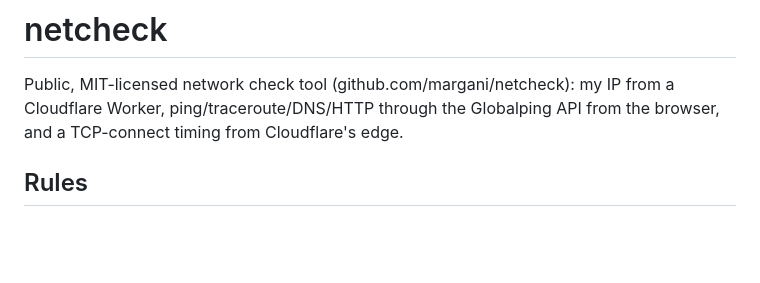
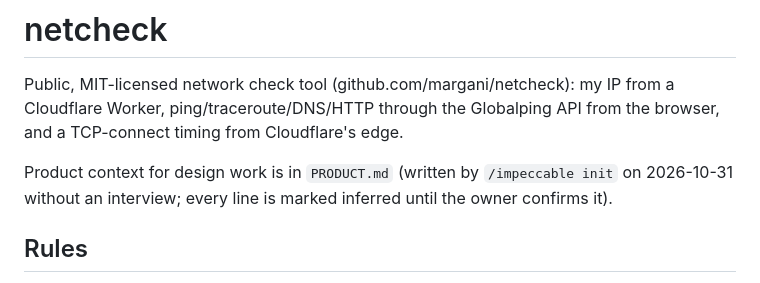
Before and after one commit to margani/netcheck, a Markdown page: CLAUDE.md, the part around the change. Rendered like a GitHub page; blank space fills up the shorter version.

```diff
--- a/CLAUDE.md
+++ b/CLAUDE.md
@@ -3,6 +3,9 @@
 Public, MIT-licensed network check tool (github.com/margani/netcheck): my IP from a
 Cloudflare Worker, ping/traceroute/DNS/HTTP through the Globalping API from the browser,
 and a TCP-connect timing from Cloudflare's edge.
+
+Product context for design work is in `PRODUCT.md` (written by `/impeccable init` on 2026-10-31
+without an interview; every line is marked inferred until the owner confirms it).
 
 ## Rules
 
```
Also changed, not shown: PRODUCT.md (added, +94 -0 lines).
